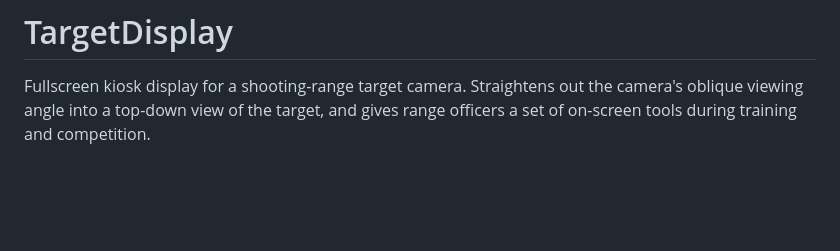
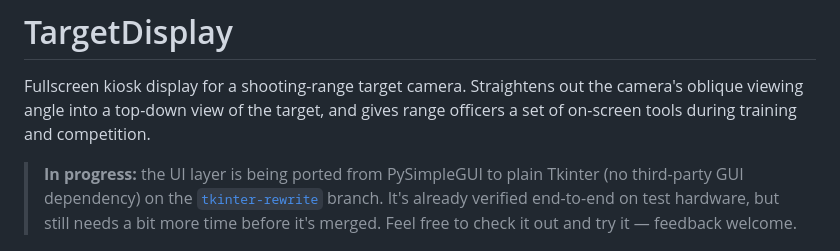
Before and after one commit to SGTittmoning/TargetDisplay, a Markdown page: README.md, the part around the change. Drawn GitHub-style; blank space fills up the shorter version.

Commit message:
README: Hinweis auf laufendes Tkinter-Refactoring (Branch tkinter-rewrite)
Co-Authored-By: Claude Sonnet 5 <noreply@anthropic.com>
Claude-Session: https://claude.ai/code/session_01BxoFRpq4Rwrk1KtDm7iDSV

```diff
--- a/README.md
+++ b/README.md
@@ -1,6 +1,8 @@
 # TargetDisplay
 
 Fullscreen kiosk display for a shooting-range target camera. Straightens out the camera's oblique viewing angle into a top-down view of the target, and gives range officers a set of on-screen tools during training and competition.
+
+> **In progress:** the UI layer is being ported from PySimpleGUI to plain Tkinter (no third-party GUI dependency) on the [`tkinter-rewrite`](https://github.com/SGTittmoning/TargetDisplay/tree/tkinter-rewrite) branch. It's already verified end-to-end on test hardware, but still needs a bit more time before it's merged. Feel free to check it out and try it — feedback welcome.
 
 ![TargetDisplay main screen](docs/screenshot.png)
 
```
